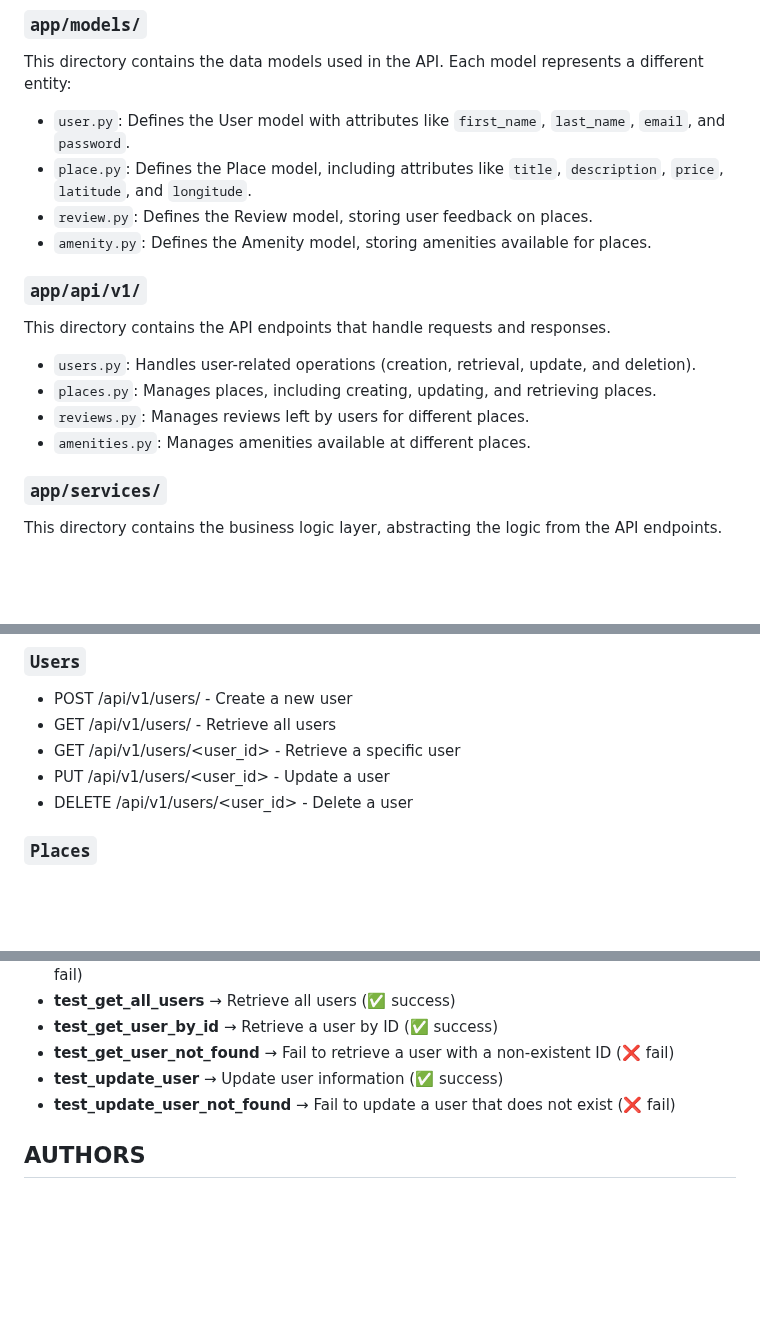
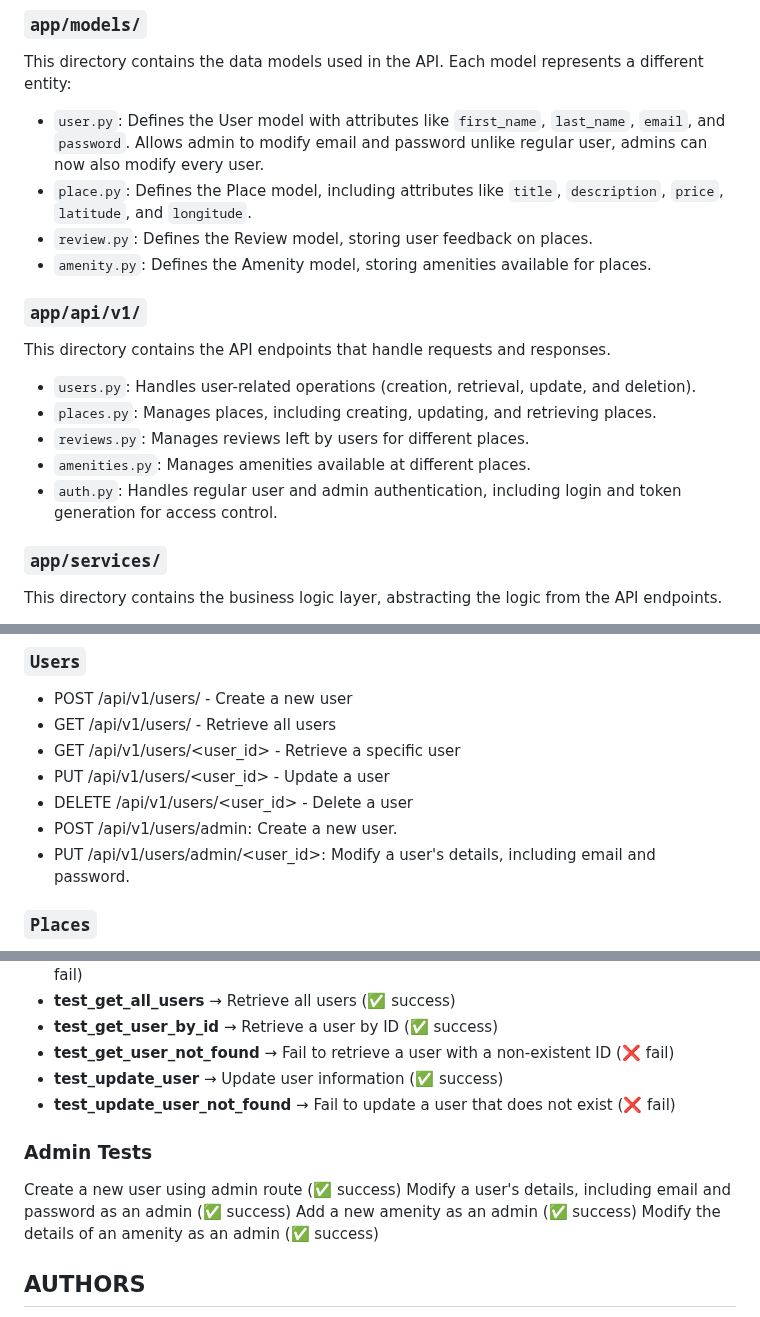
Before and after one commit to tramiNGY/holbertonschool-hbnb, a Markdown page: part3/hbnb/README.md, 3 parts joined by grey strips. GitHub-like rendering; blank space fills up the shorter version.

Commit message:
Update README.md
added description for exercice 4 on the readme

```diff
--- a/part3/hbnb/README.md
+++ b/part3/hbnb/README.md
@@ -30,7 +30,7 @@ HBnB Evolution is a RESTful API that provides endpoints for managing users, plac
 
 This directory contains the data models used in the API. Each model represents a different entity:
 
-- `user.py`: Defines the User model with attributes like `first_name`, `last_name`, `email`, and `password`.
+- `user.py`: Defines the User model with attributes like `first_name`, `last_name`, `email`, and `password`. Allows admin to modify email and password unlike regular user, admins can now also modify every user.
 - `place.py`: Defines the Place model, including attributes like `title`, `description`, `price`, `latitude`, and `longitude`.
 - `review.py`: Defines the Review model, storing user feedback on places.
 - `amenity.py`: Defines the Amenity model, storing amenities available for places.
@@ -43,6 +43,7 @@ This directory contains the API endpoints that handle requests and responses.
 - `places.py`: Manages places, including creating, updating, and retrieving places.
 - `reviews.py`: Manages reviews left by users for different places.
 - `amenities.py`: Manages amenities available at different places.
+- `auth.py`: Handles regular user and admin authentication, including login and token generation for access control.
 
 ### `app/services/`
 
@@ -78,6 +79,8 @@ The API will be available at http://localhost:5000/api/v1/
 - GET /api/v1/users/<user_id> - Retrieve a specific user
 - PUT /api/v1/users/<user_id> - Update a user
 - DELETE /api/v1/users/<user_id> - Delete a user
+- POST /api/v1/users/admin: Create a new user.
+- PUT /api/v1/users/admin/<user_id>: Modify a user's details, including email and password.
 
 ### `Places`
 - POST /api/v1/places/ - Create a new place
@@ -169,6 +175,13 @@ Each test case checks for correct status codes **(200 OK, 201 Created, 400 Bad R
 - **test_update_user** → Update user information (✅ success)
 - **test_update_user_not_found** → Fail to update a user that does not exist (❌ fail)
 
+### Admin Tests
+
+Create a new user using admin route (✅ success)
+Modify a user's details, including email and password as an admin (✅ success)
+Add a new amenity as an admin (✅ success)
+Modify the details of an amenity as an admin (✅ success)
+
 
 
 ## AUTHORS
```
Also changed, not shown: other parts of part3/hbnb/README.md (+3 -0 lines).
